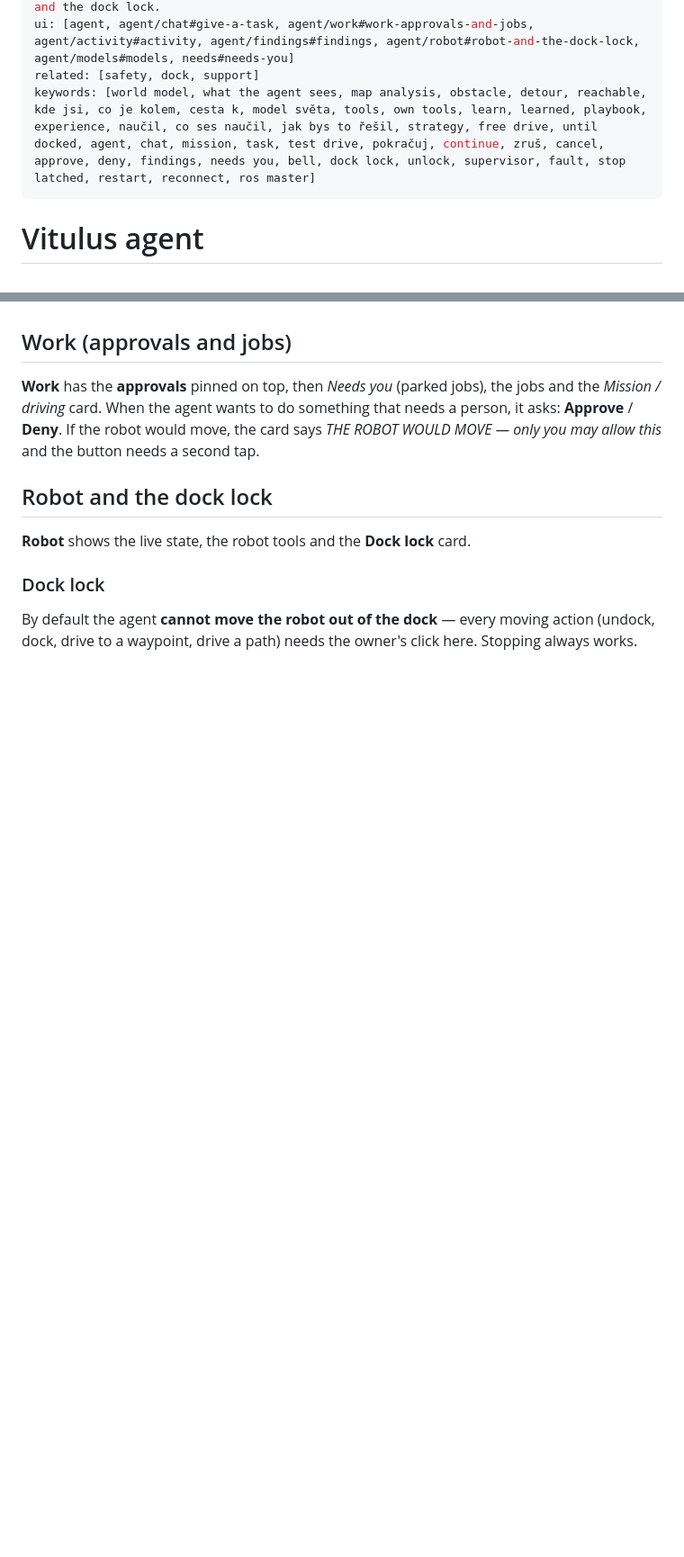
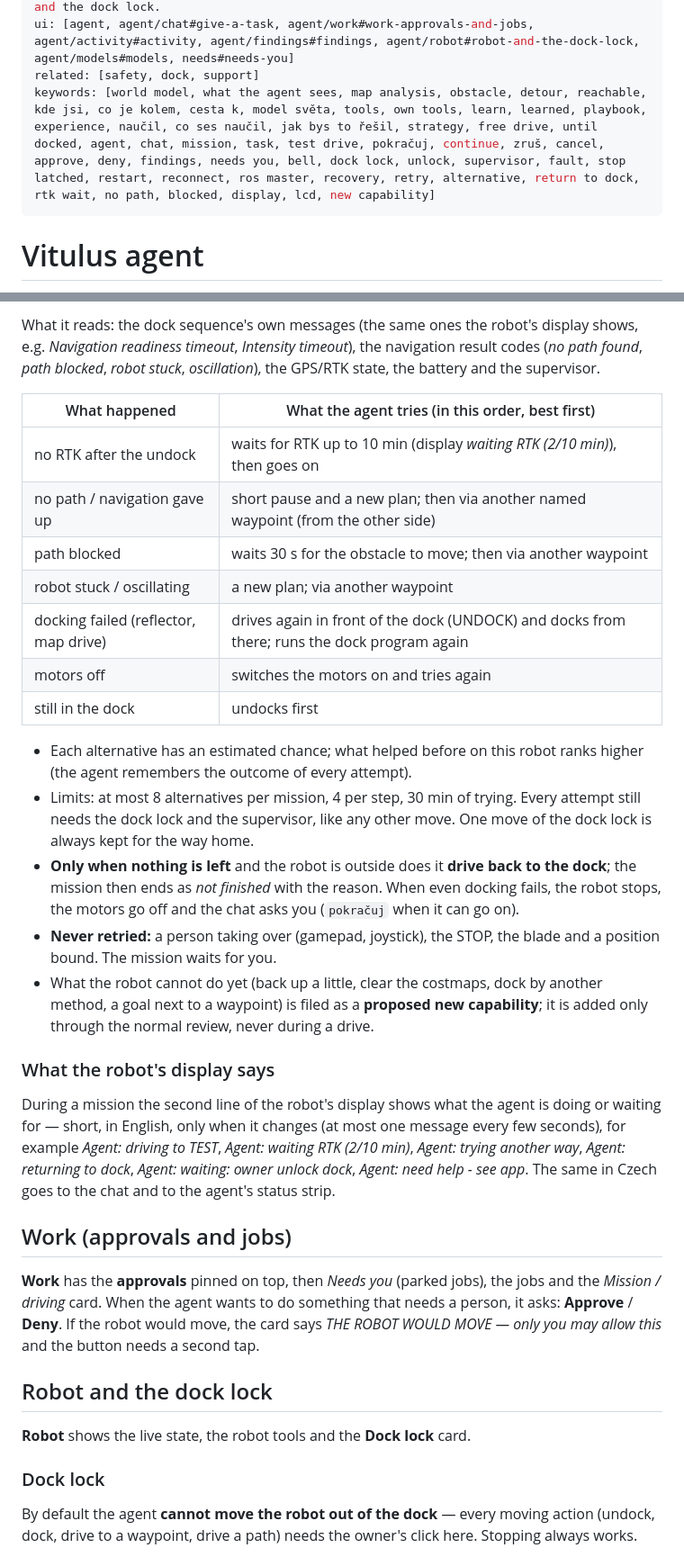
Before and after one commit to lacina-dev/vitulus_ui, a Markdown page: docs/help/agent.md, 2 parts joined by grey strips. Shown at 90% size. Drawn GitHub-style; blank space fills up the shorter version.

Commit message:
Nápověda: agent si při selhání kroku poradí sám (měření příčiny, alternativy, návrat do doku až nakonec, hlášení na displej robota); troubleshooting: mise nedoběhla

```diff
--- a/docs/help/agent.md
+++ b/docs/help/agent.md
@@ -7,7 +7,7 @@ icon: la-comments-o
 summary: Give the robot a task in plain words, follow its missions, approvals, findings and the dock lock.
 ui: [agent, agent/chat#give-a-task, agent/work#work-approvals-and-jobs, agent/activity#activity, agent/findings#findings, agent/robot#robot-and-the-dock-lock, agent/models#models, needs#needs-you]
 related: [safety, dock, support]
-keywords: [world model, what the agent sees, map analysis, obstacle, detour, reachable, kde jsi, co je kolem, cesta k, model světa, tools, own tools, learn, learned, playbook, experience, naučil, co ses naučil, jak bys to řešil, strategy, free drive, until docked, agent, chat, mission, task, test drive, pokračuj, continue, zruš, cancel, approve, deny, findings, needs you, bell, dock lock, unlock, supervisor, fault, stop latched, restart, reconnect, ros master]
+keywords: [world model, what the agent sees, map analysis, obstacle, detour, reachable, kde jsi, co je kolem, cesta k, model světa, tools, own tools, learn, learned, playbook, experience, naučil, co ses naučil, jak bys to řešil, strategy, free drive, until docked, agent, chat, mission, task, test drive, pokračuj, continue, zruš, cancel, approve, deny, findings, needs you, bell, dock lock, unlock, supervisor, fault, stop latched, restart, reconnect, ros master, recovery, retry, alternative, return to dock, rtk wait, no path, blocked, display, lcd, new capability]
 ---
 # Vitulus agent
 
@@ -55,3 +70,39 @@ as buttons (**Resume**, **Cancel**), and **Follow up** pre-fills `pokračuj na N
+What it reads: the dock sequence's own messages (the same ones the robot's display shows, e.g.
+*Navigation readiness timeout*, *Intensity timeout*), the navigation result codes (*no path
+found*, *path blocked*, *robot stuck*, *oscillation*), the GPS/RTK state, the battery and the
+supervisor.
+
+| What happened | What the agent tries (in this order, best first) |
+|---|---|
+| no RTK after the undock | waits for RTK up to 10 min (display *waiting RTK (2/10 min)*), then goes on |
+| no path / navigation gave up | short pause and a new plan; then via another named waypoint (from the other side) |
+| path blocked | waits 30 s for the obstacle to move; then via another waypoint |
+| robot stuck / oscillating | a new plan; via another waypoint |
+| docking failed (reflector, map drive) | drives again in front of the dock (UNDOCK) and docks from there; runs the dock program again |
+| motors off | switches the motors on and tries again |
+| still in the dock | undocks first |
+
+- Each alternative has an estimated chance; what helped before on this robot ranks higher (the
+  agent remembers the outcome of every attempt).
+- Limits: at most 8 alternatives per mission, 4 per step, 30 min of trying. Every attempt still
+  needs the dock lock and the supervisor, like any other move. One move of the dock lock is always
+  kept for the way home.
+- **Only when nothing is left** and the robot is outside does it **drive back to the dock**; the
+  mission then ends as *not finished* with the reason. When even docking fails, the robot stops,
+  the motors go off and the chat asks you (`pokračuj` when it can go on).
+- **Never retried:** a person taking over (gamepad, joystick), the STOP, the blade and a position
+  bound. The mission waits for you.
+- What the robot cannot do yet (back up a little, clear the costmaps, dock by another method, a
+  goal next to a waypoint) is filed as a **proposed new capability**; it is added only through the
+  normal review, never during a drive.
+
+### What the robot's display says
+
+During a mission the second line of the robot's display shows what the agent is doing or waiting
+for — short, in English, only when it changes (at most one message every few seconds), for
+example *Agent: driving to TEST*, *Agent: waiting RTK (2/10 min)*, *Agent: trying another way*,
+*Agent: returning to dock*, *Agent: waiting: owner unlock dock*, *Agent: need help - see app*.
+The same in Czech goes to the chat and to the agent's status strip.
 
 ## Work (approvals and jobs)
 
```
Also changed, not shown: other parts of docs/help/agent.md (+15 -0 lines), docs/help/troubleshooting.md (+17 -3 lines).
